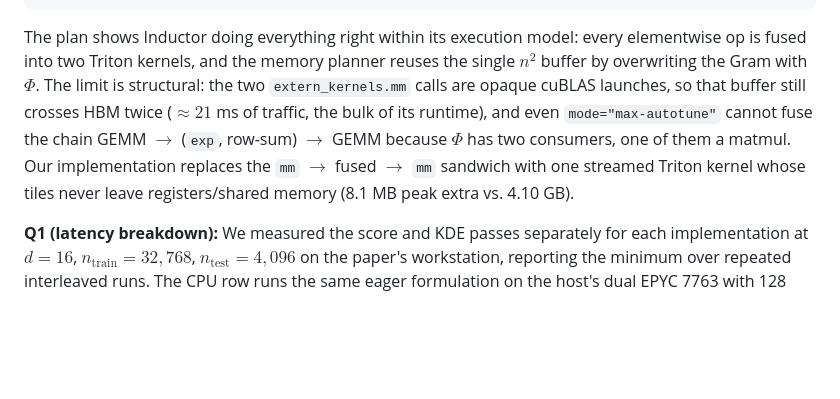
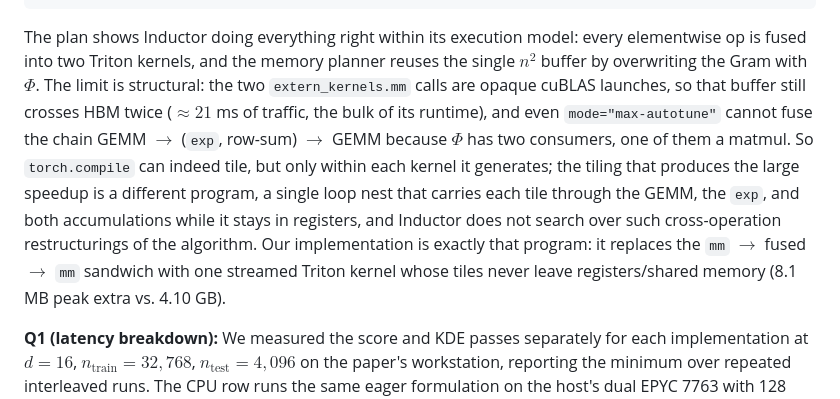
Before and after one commit to Elliotepsteino/Flash-SD-KDE, a Markdown page: paper/neurips2026/rebuttal.md, the part around the change. Drawn GitHub-style; blank space fills up the shorter version.

Commit message:
Add torch.compile tiling-scope argument to YaGf W2

````diff
--- a/paper/neurips2026/rebuttal.md
+++ b/paper/neurips2026/rebuttal.md
@@ -177,7 +177,7 @@ extern_kernels.mm(buf2, X, out=buf3)                  # cuBLAS -> ampere_sgemm (
 triton_poi_fused_add_div_mul_sub_2                    # debias epilogue, negligible
 ```
 
-The plan shows Inductor doing everything right within its execution model: every elementwise op is fused into two Triton kernels, and the memory planner reuses the single $n^2$ buffer by overwriting the Gram with $\Phi$. The limit is structural: the two `extern_kernels.mm` calls are opaque cuBLAS launches, so that buffer still crosses HBM twice ($\approx 21$ ms of traffic, the bulk of its runtime), and even `mode="max-autotune"` cannot fuse the chain GEMM $\to$ (`exp`, row-sum) $\to$ GEMM because $\Phi$ has two consumers, one of them a matmul. Our implementation replaces the `mm` $\to$ fused $\to$ `mm` sandwich with one streamed Triton kernel whose tiles never leave registers/shared memory (8.1 MB peak extra vs. 4.10 GB).
+The plan shows Inductor doing everything right within its execution model: every elementwise op is fused into two Triton kernels, and the memory planner reuses the single $n^2$ buffer by overwriting the Gram with $\Phi$. The limit is structural: the two `extern_kernels.mm` calls are opaque cuBLAS launches, so that buffer still crosses HBM twice ($\approx 21$ ms of traffic, the bulk of its runtime), and even `mode="max-autotune"` cannot fuse the chain GEMM $\to$ (`exp`, row-sum) $\to$ GEMM because $\Phi$ has two consumers, one of them a matmul. So `torch.compile` can indeed tile, but only within each kernel it generates; the tiling that produces the large speedup is a different program, a single loop nest that carries each tile through the GEMM, the `exp`, and both accumulations while it stays in registers, and Inductor does not search over such cross-operation restructurings of the algorithm. Our implementation is exactly that program: it replaces the `mm` $\to$ fused $\to$ `mm` sandwich with one streamed Triton kernel whose tiles never leave registers/shared memory (8.1 MB peak extra vs. 4.10 GB).
 
 **Q1 (latency breakdown):** We measured the score and KDE passes separately for each implementation at $d=16$, $n_{\text{train}}=32{,}768$, $n_{\text{test}}=4{,}096$ on the paper's workstation, reporting the minimum over repeated interleaved runs. The CPU row runs the same eager formulation on the host's dual EPYC 7763 with 128 threads, since the scikit-learn baseline of Table 1 has no score pass to break down:
 
````
